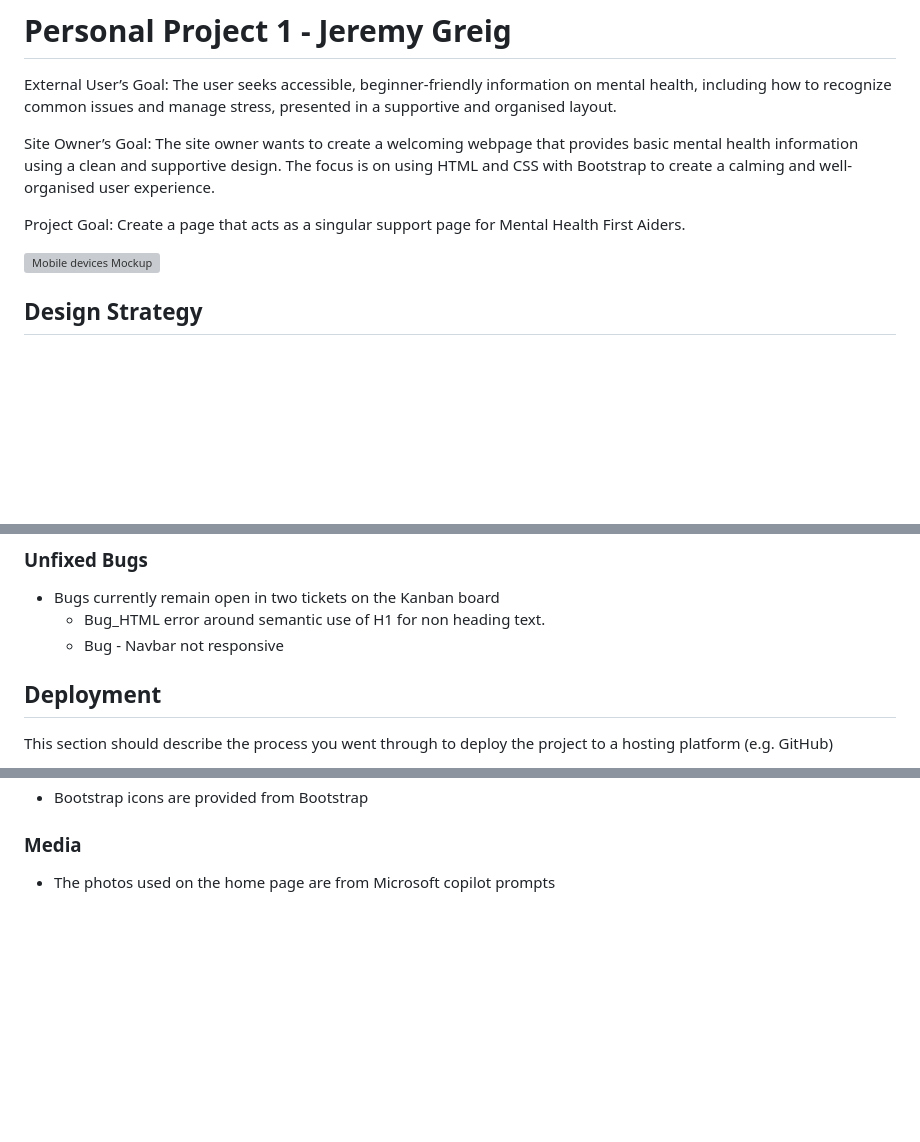
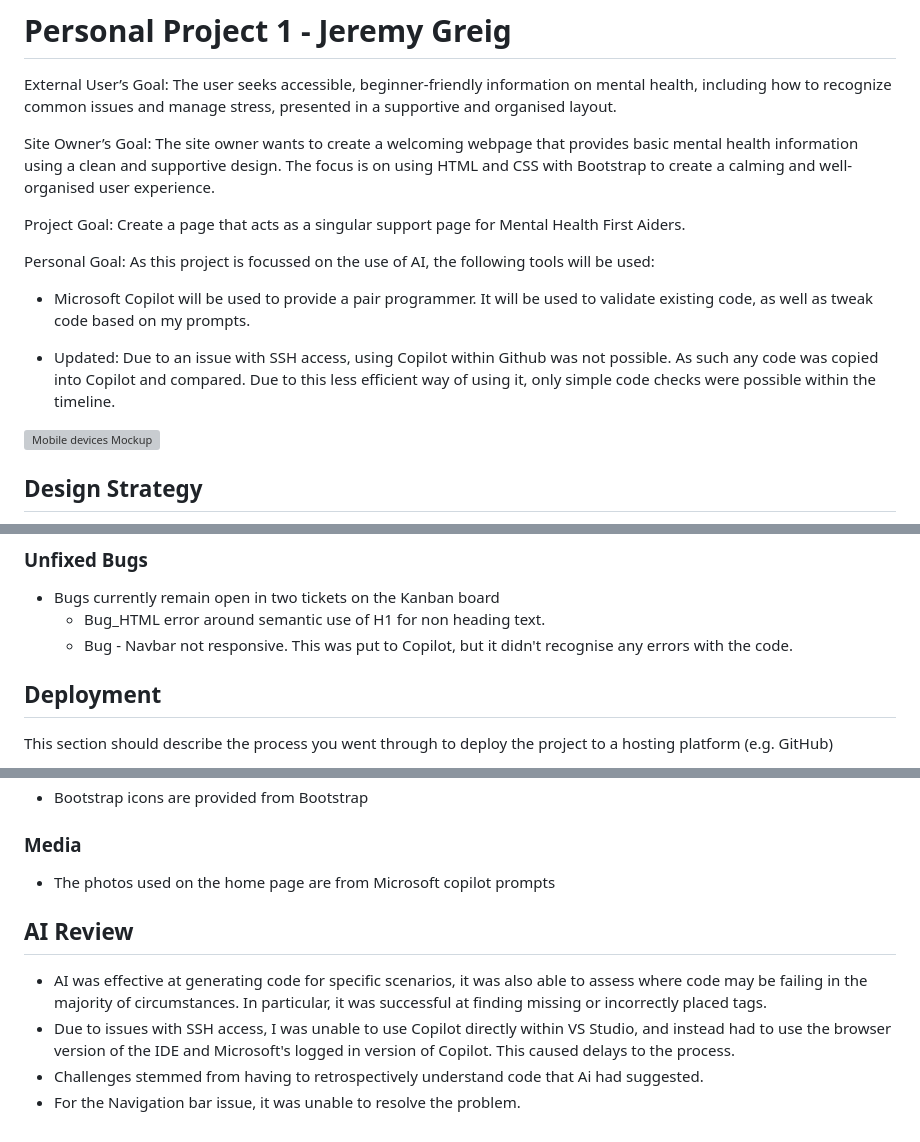
Before and after one commit to JeremyGreig/CI_Project_1_JG, a Markdown page: README.md, 3 parts joined by grey strips. GitHub-like rendering; blank space fills up the shorter version; grey boxes are pictures that could not be loaded.

Commit message:
README.md file almost completed with updates to AI Review and personal goal

```diff
--- a/README.md
+++ b/README.md
@@ -5,6 +5,11 @@ External User’s Goal: The user seeks accessible, beginner-friendly information
 Site Owner’s Goal: The site owner wants to create a welcoming webpage that provides basic mental health information using a clean and supportive design. The focus is on using HTML and CSS with Bootstrap to create a calming and well-organised user experience.
 
 Project Goal: Create a page that acts as a singular support page for Mental Health First Aiders.
+
+Personal Goal: As this project is focussed on the use of AI, the following tools will be used:
+ - Microsoft Copilot will be used to provide a pair programmer. It will be used to validate existing code, as well as tweak code based on my prompts.
+
+ - Updated: Due to an issue with SSH access, using Copilot within Github was not possible. As such any code was copied into Copilot and compared. Due to this less efficient way of using it, only simple code checks were possible within the timeline.
 
 ![Mobile devices Mockup](/workspace/CI_Project_1_JG/assets/images/Canva_mockup.png)
 
@@ -87,8 +92,7 @@ If this section grows too long, you may want to split it off into a separate fil
 
 - Bugs currently remain open in two tickets on the Kanban board
   - Bug_HTML error around semantic use of H1 for non heading text.
-  - Bug - Navbar not responsive
-
+  - Bug - Navbar not responsive. This was put to Copilot, but it didn't recognise any errors with the code.
 
 ## Deployment
 
@@ -124,3 +127,10 @@ You can break the credits section up into Content and Media, depending on what y
 ### Media
 
 - The photos used on the home page are from Microsoft copilot prompts
+
+## AI Review ##
+
+  - AI was effective at generating code for specific scenarios, it was also able to assess where code may be failing in the majority of circumstances. In particular, it was successful at finding missing or incorrectly placed tags.
+  - Due to issues with SSH access, I was unable to use Copilot directly within VS Studio, and instead had to use the browser version of the IDE and Microsoft's logged in version of Copilot. This caused delays to the process.
+  - Challenges stemmed from having to retrospectively understand code that Ai had suggested.
+  - For the Navigation bar issue, it was unable to resolve the problem.
```
Also changed, not shown: other parts of README.md (+0 -1 lines).
